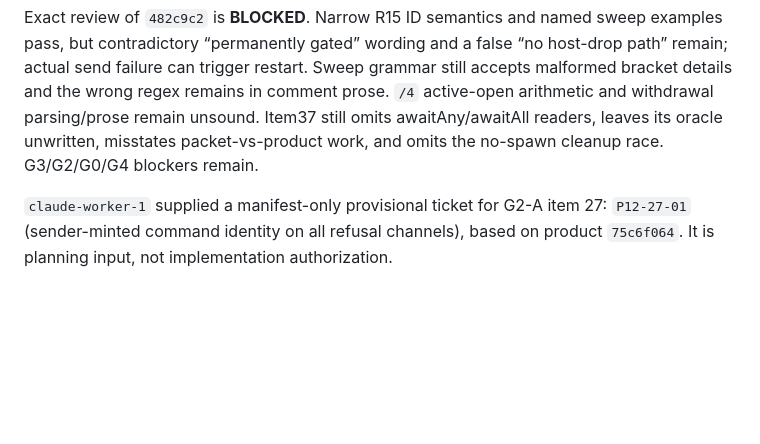
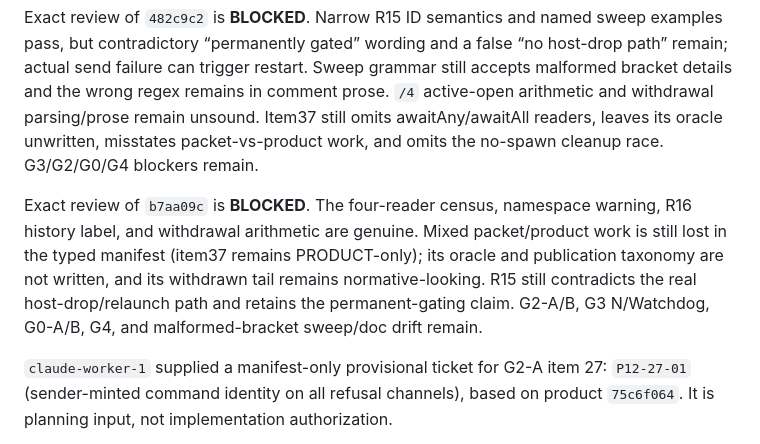
Before and after one commit to unidaw/unidaw, a Markdown page: ARCHITECTURE_EXCELLENCE_LEDGER.md, the part around the change. Drawn GitHub-style; blank space fills up the shorter version.

Commit message:
record b7aa09c exact blockers

```diff
--- a/ARCHITECTURE_EXCELLENCE_LEDGER.md
+++ b/ARCHITECTURE_EXCELLENCE_LEDGER.md
@@ -538,6 +538,14 @@ unsound. Item37 still omits awaitAny/awaitAll readers, leaves its oracle
 unwritten, misstates packet-vs-product work, and omits the no-spawn cleanup race.
 G3/G2/G0/G4 blockers remain.
 
+Exact review of `b7aa09c` is **BLOCKED**. The four-reader census, namespace
+warning, R16 history label, and withdrawal arithmetic are genuine. Mixed
+packet/product work is still lost in the typed manifest (item37 remains
+PRODUCT-only); its oracle and publication taxonomy are not written, and its
+withdrawn tail remains normative-looking. R15 still contradicts the real
+host-drop/relaunch path and retains the permanent-gating claim. G2-A/B, G3
+N/Watchdog, G0-A/B, G4, and malformed-bracket sweep/doc drift remain.
+
 `claude-worker-1` supplied a manifest-only provisional ticket for G2-A item 27:
 `P12-27-01` (sender-minted command identity on all refusal channels), based on
 product `75c6f064`. It is planning input, not implementation authorization.
```
